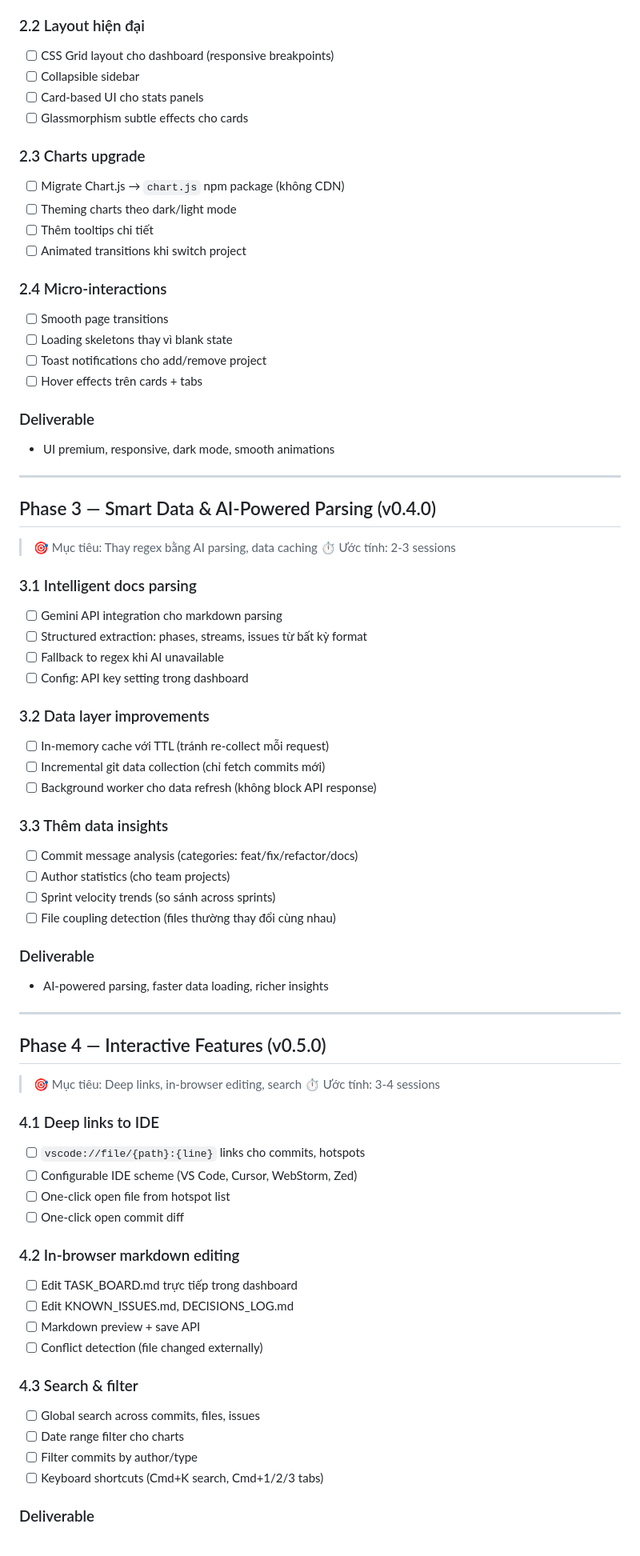
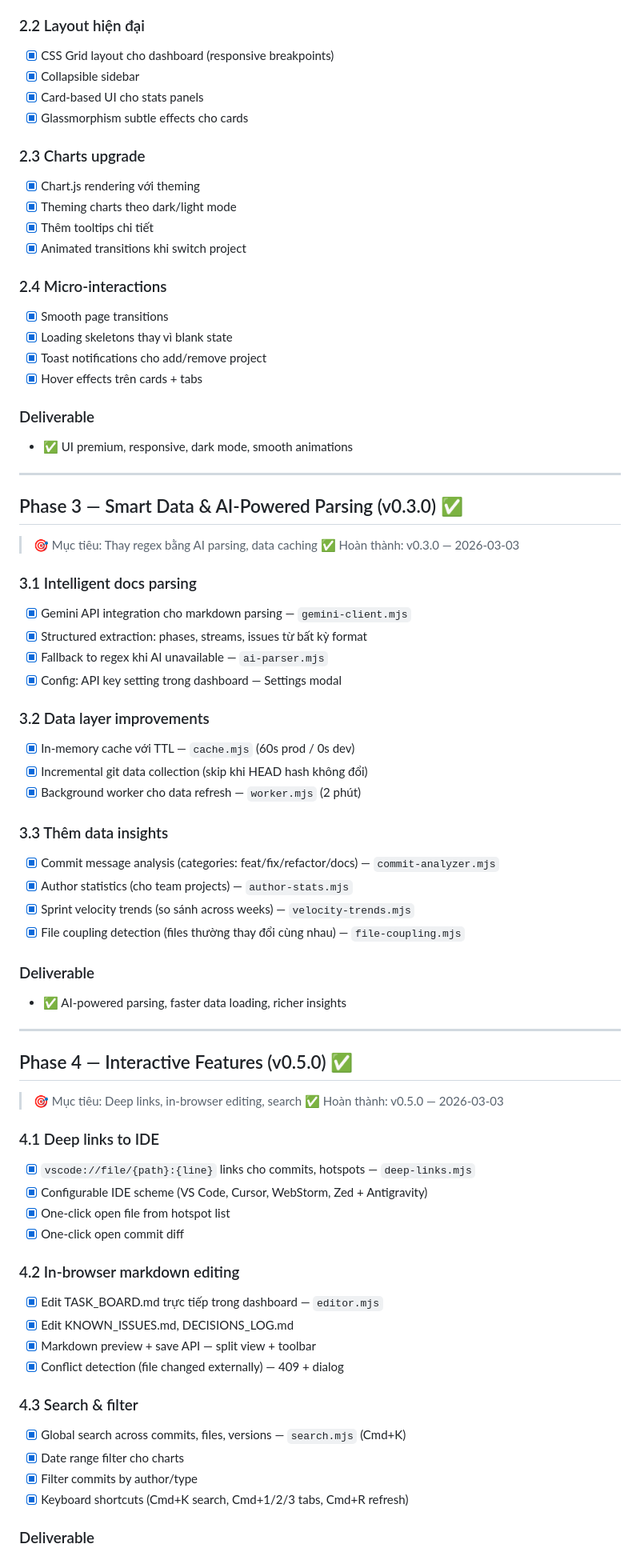
Before and after one commit to nsongha/devDashBoard, a Markdown page: docs/DEV_ROADMAP.md, the part around one of its changes. Shown at 80% size. Rendered like a GitHub page.

Commit message:
docs: cập nhật DEV_ROADMAP.md khớp với thực tế — Phase 1-6 ✅, thêm Post-Release

```diff
--- a/docs/DEV_ROADMAP.md
+++ b/docs/DEV_ROADMAP.md
@@ -74,87 +71,87 @@
 
 ### 2.2 Layout hiện đại
 
-- [ ] CSS Grid layout cho dashboard (responsive breakpoints)
-- [ ] Collapsible sidebar
-- [ ] Card-based UI cho stats panels
-- [ ] Glassmorphism subtle effects cho cards
+- [x] CSS Grid layout cho dashboard (responsive breakpoints)
+- [x] Collapsible sidebar
+- [x] Card-based UI cho stats panels
+- [x] Glassmorphism subtle effects cho cards
 
 ### 2.3 Charts upgrade
 
-- [ ] Migrate Chart.js → `chart.js` npm package (không CDN)
-- [ ] Theming charts theo dark/light mode
-- [ ] Thêm tooltips chi tiết
-- [ ] Animated transitions khi switch project
+- [x] Chart.js rendering với theming
+- [x] Theming charts theo dark/light mode
+- [x] Thêm tooltips chi tiết
+- [x] Animated transitions khi switch project
 
 ### 2.4 Micro-interactions
 
-- [ ] Smooth page transitions
-- [ ] Loading skeletons thay vì blank state
-- [ ] Toast notifications cho add/remove project
-- [ ] Hover effects trên cards + tabs
+- [x] Smooth page transitions
+- [x] Loading skeletons thay vì blank state
+- [x] Toast notifications cho add/remove project
+- [x] Hover effects trên cards + tabs
 
 ### Deliverable
 
-- UI premium, responsive, dark mode, smooth animations
+- ✅ UI premium, responsive, dark mode, smooth animations
 
 ---
 
-## Phase 3 — Smart Data & AI-Powered Parsing (v0.4.0)
+## Phase 3 — Smart Data & AI-Powered Parsing (v0.3.0) ✅
 
 > 🎯 Mục tiêu: Thay regex bằng AI parsing, data caching
-> ⏱️ Ước tính: 2-3 sessions
+> ✅ Hoàn thành: v0.3.0 — 2026-03-03
 
 ### 3.1 Intelligent docs parsing
 
-- [ ] Gemini API integration cho markdown parsing
-- [ ] Structured extraction: phases, streams, issues từ bất kỳ format
-- [ ] Fallback to regex khi AI unavailable
-- [ ] Config: API key setting trong dashboard
+- [x] Gemini API integration cho markdown parsing — `gemini-client.mjs`
+- [x] Structured extraction: phases, streams, issues từ bất kỳ format
+- [x] Fallback to regex khi AI unavailable — `ai-parser.mjs`
+- [x] Config: API key setting trong dashboard — Settings modal
 
 ### 3.2 Data layer improvements
 
-- [ ] In-memory cache với TTL (tránh re-collect mỗi request)
-- [ ] Incremental git data collection (chỉ fetch commits mới)
-- [ ] Background worker cho data refresh (không block API response)
+- [x] In-memory cache với TTL — `cache.mjs` (60s prod / 0s dev)
+- [x] Incremental git data collection (skip khi HEAD hash không đổi)
+- [x] Background worker cho data refresh — `worker.mjs` (2 phút)
 
 ### 3.3 Thêm data insights
 
-- [ ] Commit message analysis (categories: feat/fix/refactor/docs)
-- [ ] Author statistics (cho team projects)
-- [ ] Sprint velocity trends (so sánh across sprints)
-- [ ] File coupling detection (files thường thay đổi cùng nhau)
+- [x] Commit message analysis (categories: feat/fix/refactor/docs) — `commit-analyzer.mjs`
+- [x] Author statistics (cho team projects) — `author-stats.mjs`
+- [x] Sprint velocity trends (so sánh across weeks) — `velocity-trends.mjs`
+- [x] File coupling detection (files thường thay đổi cùng nhau) — `file-coupling.mjs`
 
 ### Deliverable
 
-- AI-powered parsing, faster data loading, richer insights
+- ✅ AI-powered parsing, faster data loading, richer insights
 
 ---
 
-## Phase 4 — Interactive Features (v0.5.0)
+## Phase 4 — Interactive Features (v0.5.0) ✅
 
 > 🎯 Mục tiêu: Deep links, in-browser editing, search
-> ⏱️ Ước tính: 3-4 sessions
+> ✅ Hoàn thành: v0.5.0 — 2026-03-03
 
 ### 4.1 Deep links to IDE
 
-- [ ] `vscode://file/{path}:{line}` links cho commits, hotspots
-- [ ] Configurable IDE scheme (VS Code, Cursor, WebStorm, Zed)
-- [ ] One-click open file from hotspot list
-- [ ] One-click open commit diff
+- [x] `vscode://file/{path}:{line}` links cho commits, hotspots — `deep-links.mjs`
+- [x] Configurable IDE scheme (VS Code, Cursor, WebStorm, Zed + Antigravity)
+- [x] One-click open file from hotspot list
+- [x] One-click open commit diff
 
 ### 4.2 In-browser markdown editing
 
-- [ ] Edit TASK_BOARD.md trực tiếp trong dashboard
-- [ ] Edit KNOWN_ISSUES.md, DECISIONS_LOG.md
-- [ ] Markdown preview + save API
-- [ ] Conflict detection (file changed externally)
+- [x] Edit TASK_BOARD.md trực tiếp trong dashboard — `editor.mjs`
+- [x] Edit KNOWN_ISSUES.md, DECISIONS_LOG.md
+- [x] Markdown preview + save API — split view + toolbar
+- [x] Conflict detection (file changed externally) — 409 + dialog
 
 ### 4.3 Search & filter
 
-- [ ] Global search across commits, files, issues
-- [ ] Date range filter cho charts
-- [ ] Filter commits by author/type
-- [ ] Keyboard shortcuts (Cmd+K search, Cmd+1/2/3 tabs)
+- [x] Global search across commits, files, versions — `search.mjs` (Cmd+K)
+- [x] Date range filter cho charts
+- [x] Filter commits by author/type
+- [x] Keyboard shortcuts (Cmd+K search, Cmd+1/2/3 tabs, Cmd+R refresh)
 
 ### Deliverable
 
```
Also changed, not shown: other parts of docs/DEV_ROADMAP.md (+89 -65 lines).
